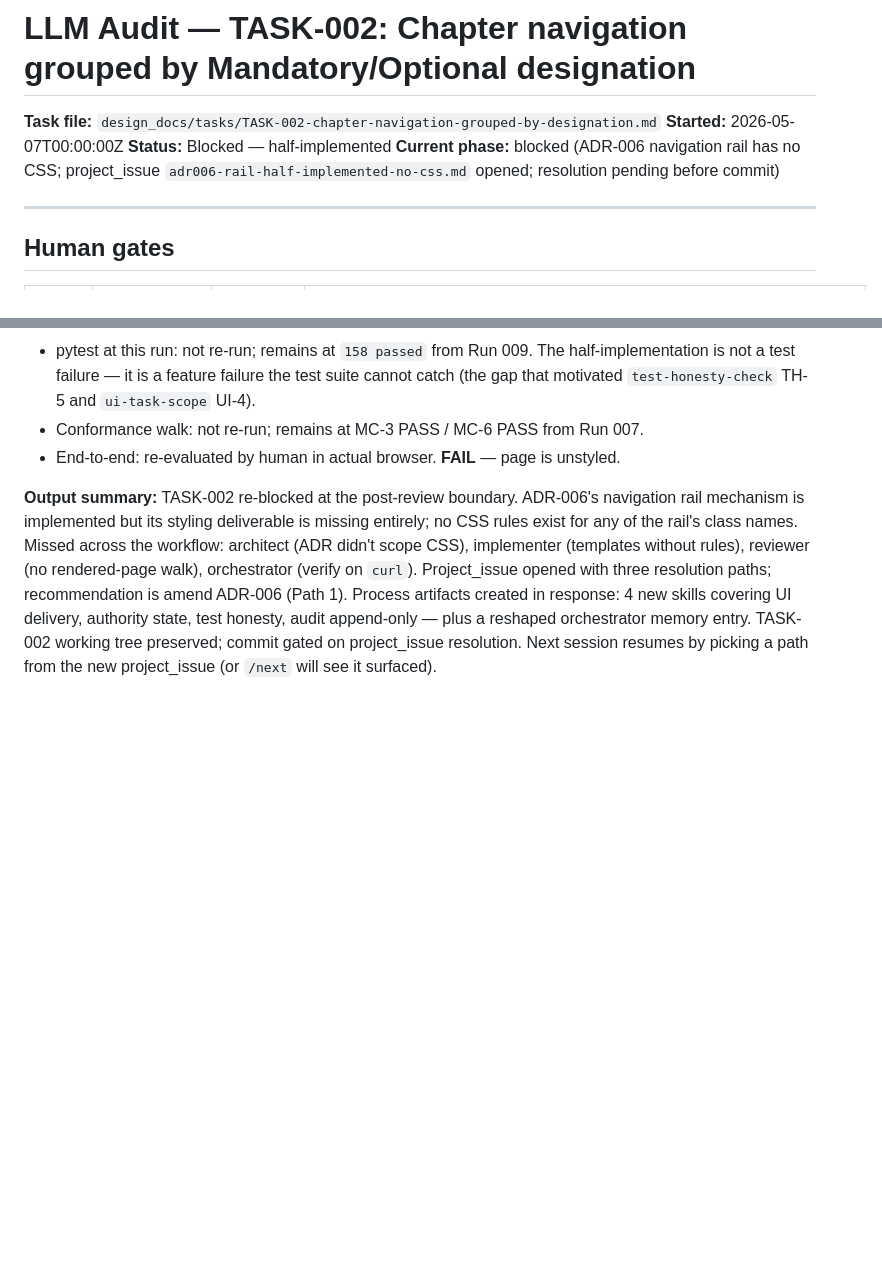
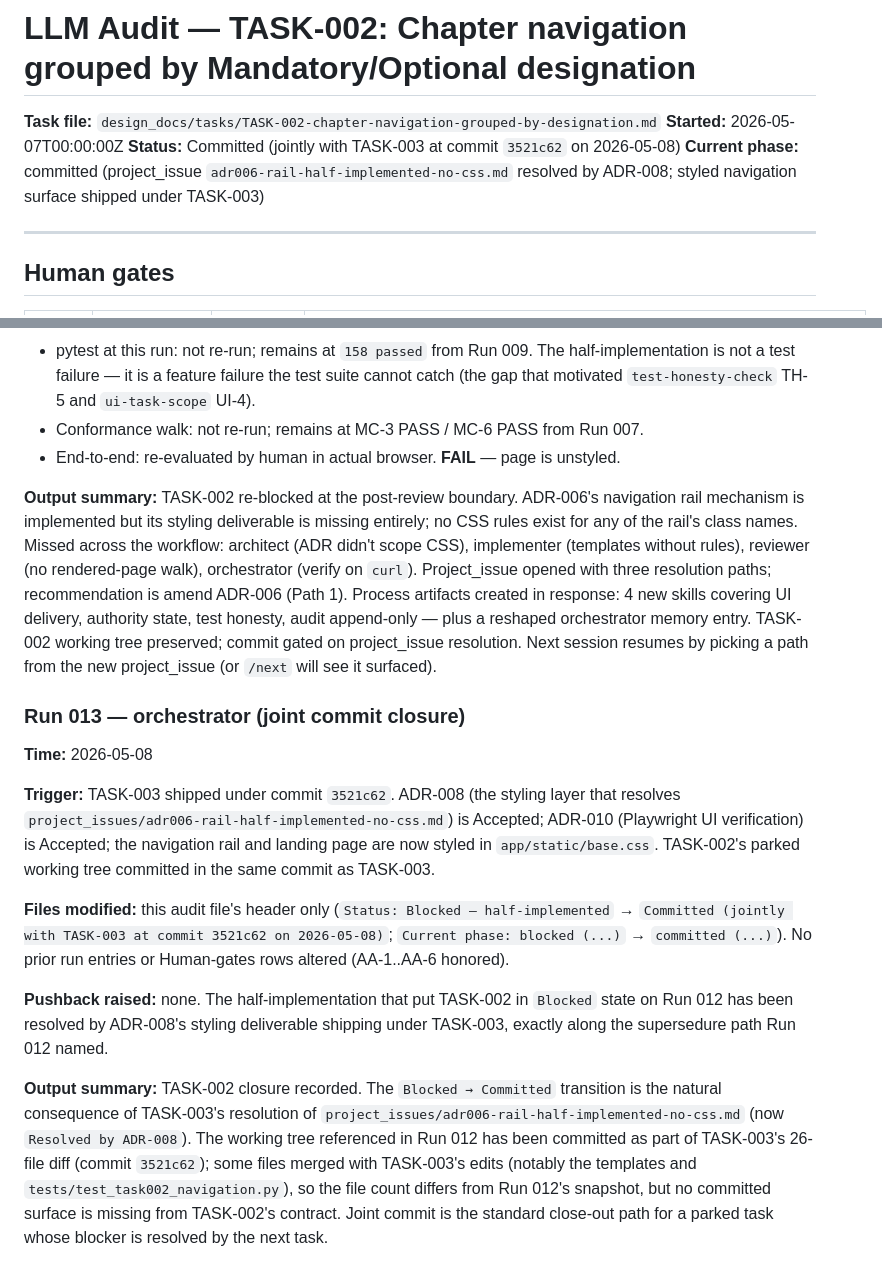
Before and after one commit to yeevon/restructured-dsa, a Markdown page: design_docs/audit/TASK-002-chapter-navigation-grouped-by-designation.md, 2 parts joined by grey strips. GitHub-like rendering; blank space fills up the shorter version.

Commit message:
chore(audit): close TASK-002 and TASK-003 audit headers post-commit
Joint-commit closure metadata for the two tasks shipped in 3521c62:
- TASK-003: Status Reviewed → Committed; phase committed (joint commit
  with TASK-002).
- TASK-002: Status Blocked — half-implemented → Committed (jointly with
  TASK-003 at 3521c62); phase committed; Run 013 appended recording the
  Blocked → Committed transition along the supersedure path Run 012
  named (ADR-008 styling deliverable resolves the half-implementation).

Co-Authored-By: Claude Opus 4.7 <noreply@anthropic.com>

```diff
--- a/design_docs/audit/TASK-002-chapter-navigation-grouped-by-designation.md
+++ b/design_docs/audit/TASK-002-chapter-navigation-grouped-by-designation.md
@@ -2,8 +2,8 @@
 
 **Task file:** `design_docs/tasks/TASK-002-chapter-navigation-grouped-by-designation.md`
 **Started:** 2026-05-07T00:00:00Z
-**Status:** Blocked — half-implemented
-**Current phase:** blocked (ADR-006 navigation rail has no CSS; project_issue `adr006-rail-half-implemented-no-css.md` opened; resolution pending before commit)
+**Status:** Committed (jointly with TASK-003 at commit `3521c62` on 2026-05-08)
+**Current phase:** committed (project_issue `adr006-rail-half-implemented-no-css.md` resolved by ADR-008; styled navigation surface shipped under TASK-003)
 
 ---
 
@@ -724,3 +724,16 @@ Mechanical row move only. ADR-005 now appears in the Accepted ADRs table (4-row
 
 **Output summary:**
 TASK-002 re-blocked at the post-review boundary. ADR-006's navigation rail mechanism is implemented but its styling deliverable is missing entirely; no CSS rules exist for any of the rail's class names. Missed across the workflow: architect (ADR didn't scope CSS), implementer (templates without rules), reviewer (no rendered-page walk), orchestrator (verify on `curl`). Project_issue opened with three resolution paths; recommendation is amend ADR-006 (Path 1). Process artifacts created in response: 4 new skills covering UI delivery, authority state, test honesty, audit append-only — plus a reshaped orchestrator memory entry. TASK-002 working tree preserved; commit gated on project_issue resolution. Next session resumes by picking a path from the new project_issue (or `/next` will see it surfaced).
+
+### Run 013 — orchestrator (joint commit closure)
+
+**Time:** 2026-05-08
+
+**Trigger:** TASK-003 shipped under commit `3521c62`. ADR-008 (the styling layer that resolves `project_issues/adr006-rail-half-implemented-no-css.md`) is Accepted; ADR-010 (Playwright UI verification) is Accepted; the navigation rail and landing page are now styled in `app/static/base.css`. TASK-002's parked working tree committed in the same commit as TASK-003.
+
+**Files modified:** this audit file's header only (`Status: Blocked — half-implemented` → `Committed (jointly with TASK-003 at commit 3521c62 on 2026-05-08)`; `Current phase: blocked (...)` → `committed (...)`). No prior run entries or Human-gates rows altered (AA-1..AA-6 honored).
+
+**Pushback raised:** none. The half-implementation that put TASK-002 in `Blocked` state on Run 012 has been resolved by ADR-008's styling deliverable shipping under TASK-003, exactly along the supersedure path Run 012 named.
+
+**Output summary:**
+TASK-002 closure recorded. The `Blocked → Committed` transition is the natural consequence of TASK-003's resolution of `project_issues/adr006-rail-half-implemented-no-css.md` (now `Resolved by ADR-008`). The working tree referenced in Run 012 has been committed as part of TASK-003's 26-file diff (commit `3521c62`); some files merged with TASK-003's edits (notably the templates and `tests/test_task002_navigation.py`), so the file count differs from Run 012's snapshot, but no committed surface is missing from TASK-002's contract. Joint commit is the standard close-out path for a parked task whose blocker is resolved by the next task.
```
Also changed, not shown: design_docs/audit/TASK-003-style-navigation-surface.md (+2 -2 lines).
